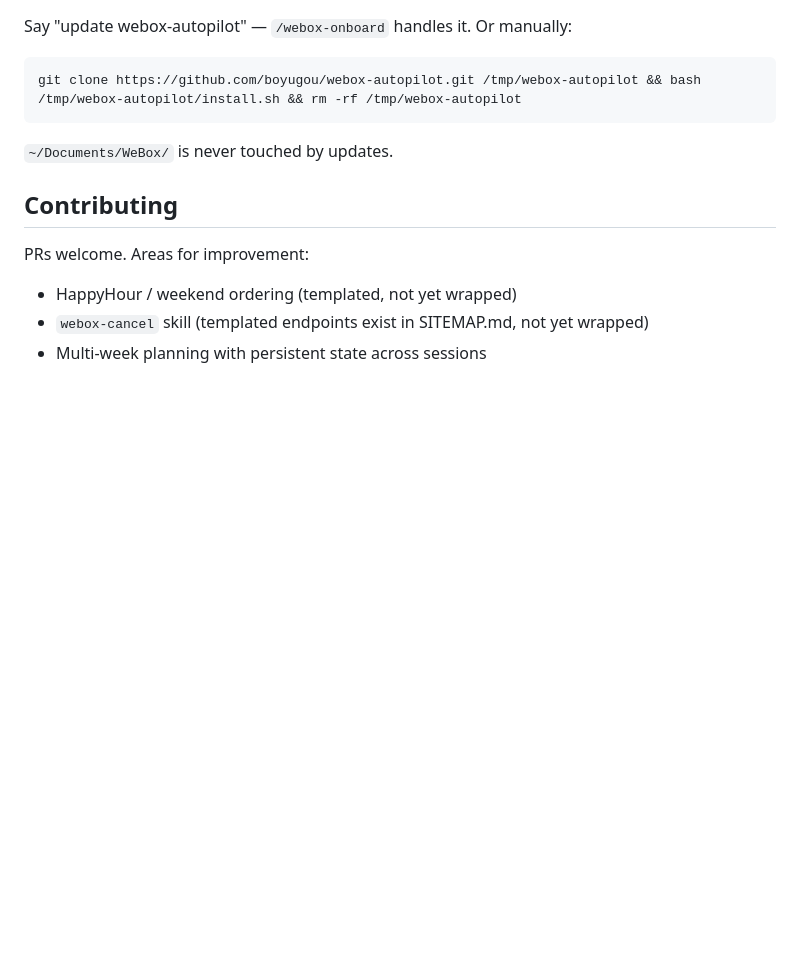
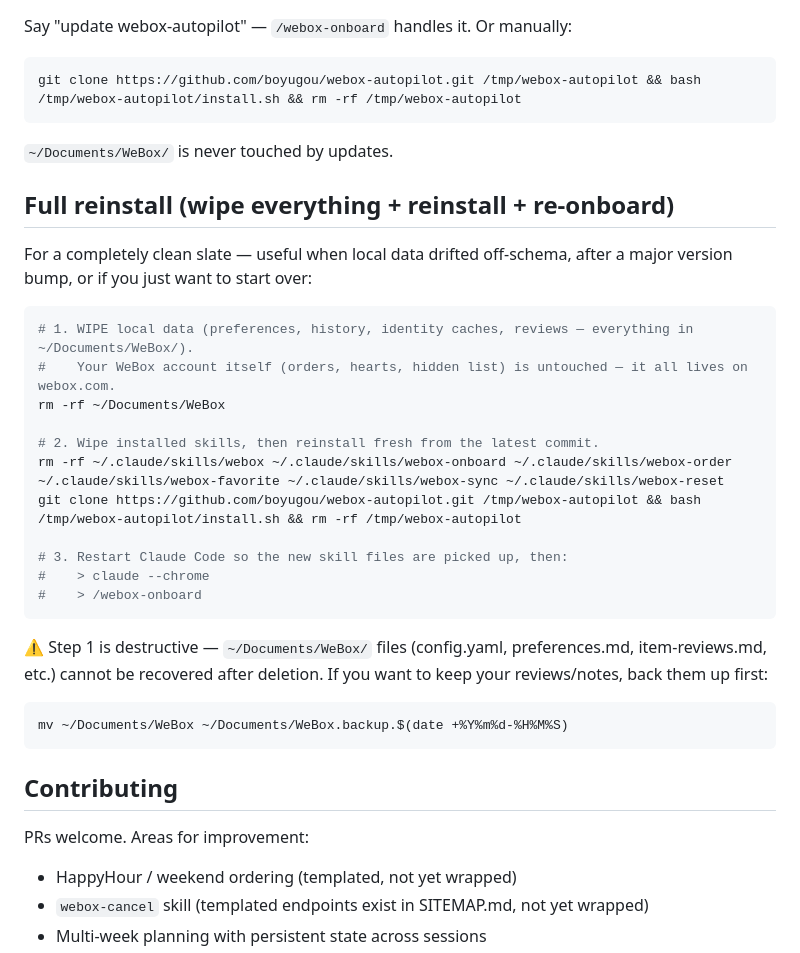
Before and after one commit to boyugou/webox-autopilot, a Markdown page: README.md, the part around the change. Rendered like a GitHub page; blank space fills up the shorter version.

Commit message:
README: add a 'Full reinstall' section with rm -rf wipe + fresh install
For when local data drifts off-schema (e.g., after a major version
bump) or the user just wants to start over. Three explicit shell
blocks:

1. rm -rf ~/Documents/WeBox — wipe local data (config.yaml,
   preferences.md, identity caches, reviews, history).
2. Wipe installed skills + clone + install fresh.
3. Restart Claude Code and run /webox-onboard.

Plus a backup hint (mv with timestamp) for users who want to preserve
their reviews/notes before wiping.

User's WeBox account itself is never touched — all orders, hearts,
hidden list, etc. live on webox.com and re-onboard fetches them back.

Co-Authored-By: Claude Sonnet 4.6 <noreply@anthropic.com>

````diff
--- a/README.md
+++ b/README.md
@@ -303,6 +303,30 @@ git clone https://github.com/boyugou/webox-autopilot.git /tmp/webox-autopilot &&
 
 `~/Documents/WeBox/` is never touched by updates.
 
+## Full reinstall (wipe everything + reinstall + re-onboard)
+
+For a completely clean slate — useful when local data drifted off-schema, after a major version bump, or if you just want to start over:
+
+```bash
+# 1. WIPE local data (preferences, history, identity caches, reviews — everything in ~/Documents/WeBox/).
+#    Your WeBox account itself (orders, hearts, hidden list) is untouched — it all lives on webox.com.
+rm -rf ~/Documents/WeBox
+
+# 2. Wipe installed skills, then reinstall fresh from the latest commit.
+rm -rf ~/.claude/skills/webox ~/.claude/skills/webox-onboard ~/.claude/skills/webox-order ~/.claude/skills/webox-favorite ~/.claude/skills/webox-sync ~/.claude/skills/webox-reset
+git clone https://github.com/boyugou/webox-autopilot.git /tmp/webox-autopilot && bash /tmp/webox-autopilot/install.sh && rm -rf /tmp/webox-autopilot
+
+# 3. Restart Claude Code so the new skill files are picked up, then:
+#    > claude --chrome
+#    > /webox-onboard
+```
+
+⚠️ Step 1 is destructive — `~/Documents/WeBox/` files (config.yaml, preferences.md, item-reviews.md, etc.) cannot be recovered after deletion. If you want to keep your reviews/notes, back them up first:
+
+```bash
+mv ~/Documents/WeBox ~/Documents/WeBox.backup.$(date +%Y%m%d-%H%M%S)
+```
+
 ## Contributing
 
 PRs welcome. Areas for improvement:
````
